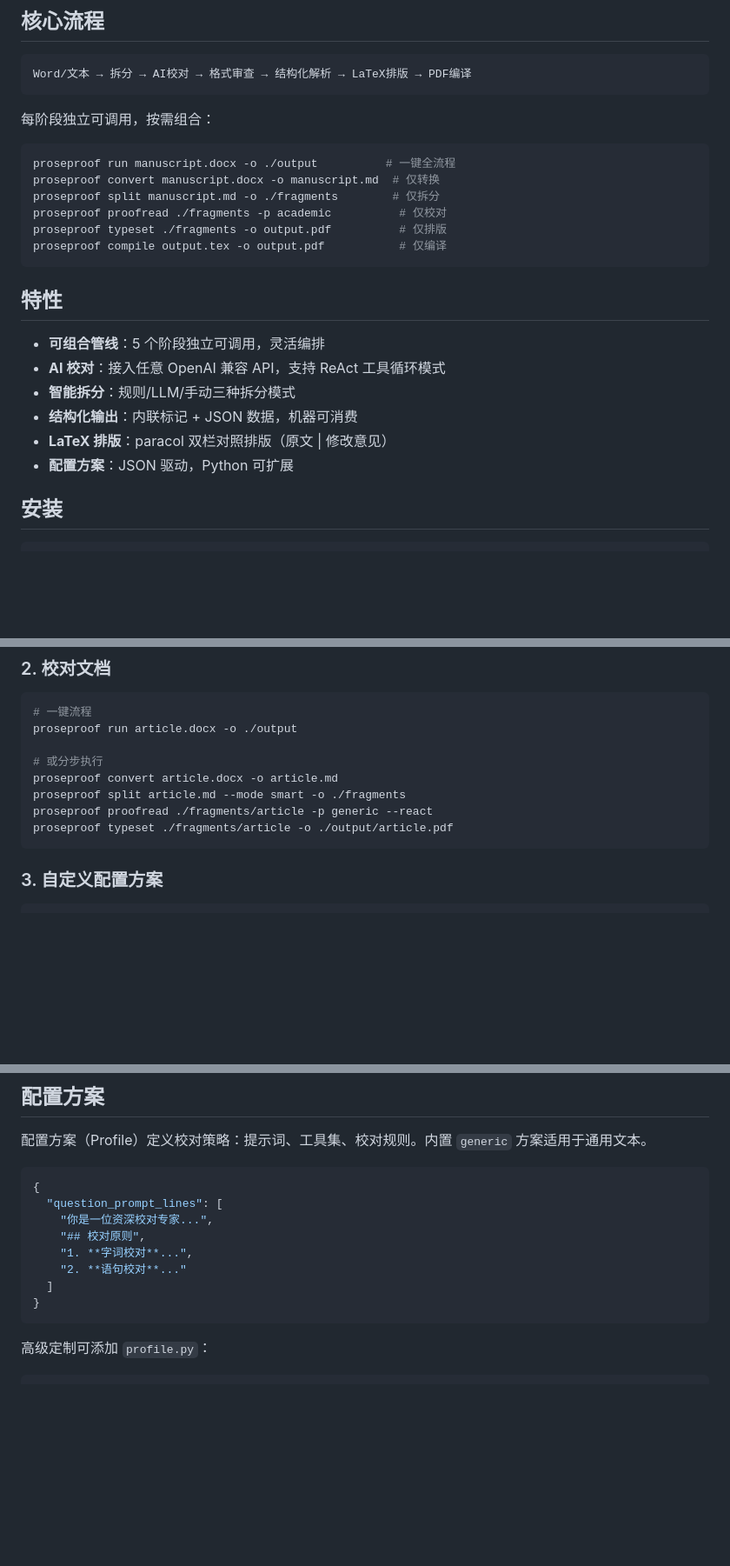
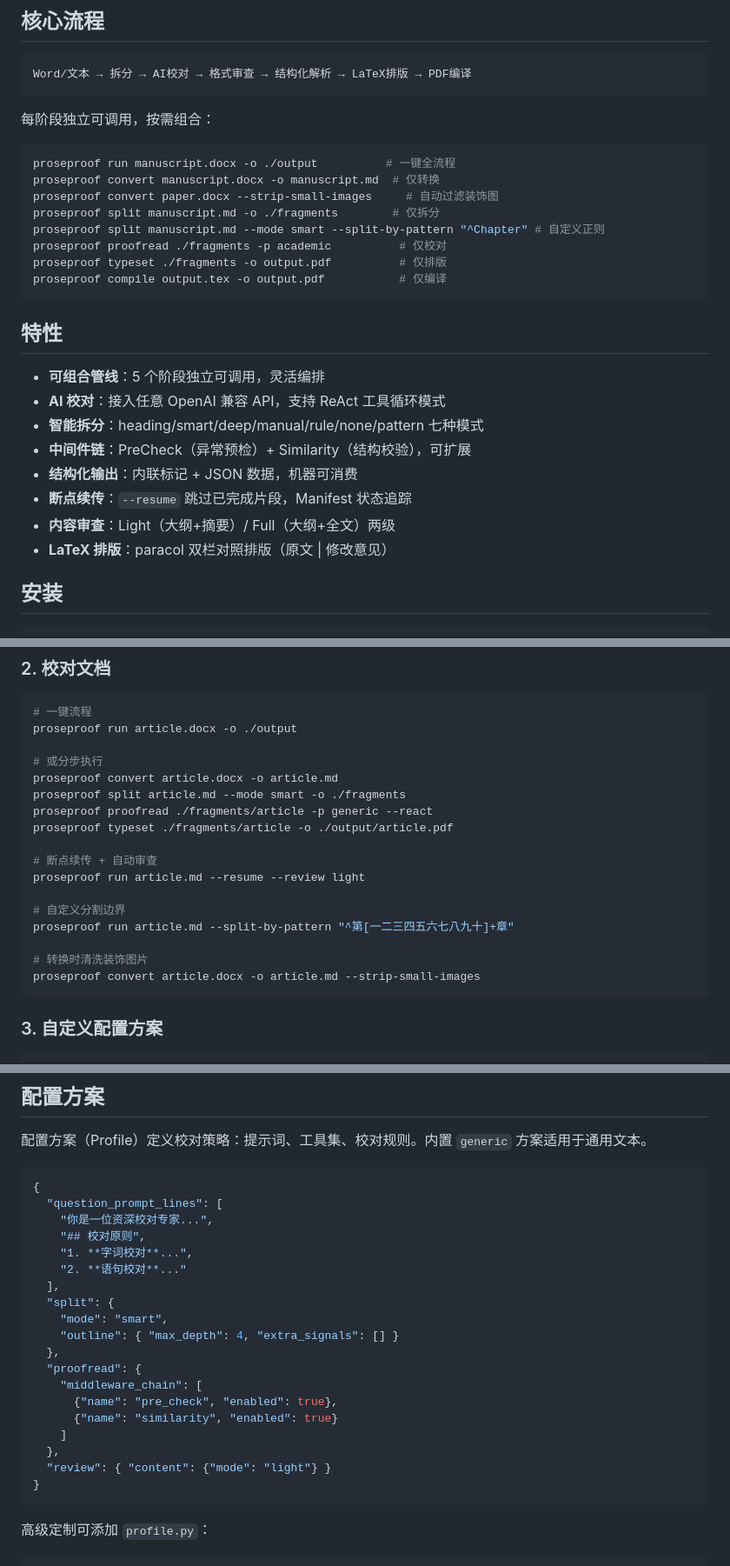
Before and after one commit to MikeTheWiTness/Proseproof, a Markdown page: README.md, 3 parts joined by grey strips. Shown at 87% size. GitHub-like rendering; blank space fills up the shorter version.

Commit message:
M6-2: README 更新至 v0.3.0
- 新增断点续传、内容审查、中间件链、--strip-images 示例
- 配置方案示例更新（split/proofread/review 段）
- 特性列表更新（7 模式拆分 + 中间件 + 断点续传）

Closes #40

````diff
--- a/README.md
+++ b/README.md
@@ -13,7 +13,9 @@ Word/文本 → 拆分 → AI校对 → 格式审查 → 结构化解析 → LaT
 ```bash
 proseproof run manuscript.docx -o ./output          # 一键全流程
 proseproof convert manuscript.docx -o manuscript.md  # 仅转换
+proseproof convert paper.docx --strip-small-images     # 自动过滤装饰图
 proseproof split manuscript.md -o ./fragments        # 仅拆分
+proseproof split manuscript.md --mode smart --split-by-pattern "^Chapter" # 自定义正则
 proseproof proofread ./fragments -p academic          # 仅校对
 proseproof typeset ./fragments -o output.pdf          # 仅排版
 proseproof compile output.tex -o output.pdf           # 仅编译
@@ -23,10 +25,12 @@ proseproof compile output.tex -o output.pdf           # 仅编译
 
 - **可组合管线**：5 个阶段独立可调用，灵活编排
 - **AI 校对**：接入任意 OpenAI 兼容 API，支持 ReAct 工具循环模式
-- **智能拆分**：规则/LLM/手动三种拆分模式
+- **智能拆分**：heading/smart/deep/manual/rule/none/pattern 七种模式
+- **中间件链**：PreCheck（异常预检）+ Similarity（结构校验），可扩展
 - **结构化输出**：内联标记 + JSON 数据，机器可消费
+- **断点续传**：`--resume` 跳过已完成片段，Manifest 状态追踪
+- **内容审查**：Light（大纲+摘要）/ Full（大纲+全文）两级
 - **LaTeX 排版**：paracol 双栏对照排版（原文 | 修改意见）
-- **配置方案**：JSON 驱动，Python 可扩展
 
 ## 安装
 
@@ -57,6 +61,15 @@ proseproof convert article.docx -o article.md
 proseproof split article.md --mode smart -o ./fragments
 proseproof proofread ./fragments/article -p generic --react
 proseproof typeset ./fragments/article -o ./output/article.pdf
+
+# 断点续传 + 自动审查
+proseproof run article.md --resume --review light
+
+# 自定义分割边界
+proseproof run article.md --split-by-pattern "^第[一二三四五六七八九十]+章"
+
+# 转换时清洗装饰图片
+proseproof convert article.docx -o article.md --strip-small-images
 ```
 
 ### 3. 自定义配置方案
@@ -80,7 +93,18 @@ vim profiles/my-style/config.json
     "## 校对原则",
     "1. **字词校对**...",
     "2. **语句校对**..."
-  ]
+  ],
+  "split": {
+    "mode": "smart",
+    "outline": { "max_depth": 4, "extra_signals": [] }
+  },
+  "proofread": {
+    "middleware_chain": [
+      {"name": "pre_check", "enabled": true},
+      {"name": "similarity", "enabled": true}
+    ]
+  },
+  "review": { "content": {"mode": "light"} }
 }
 ```
 
````
